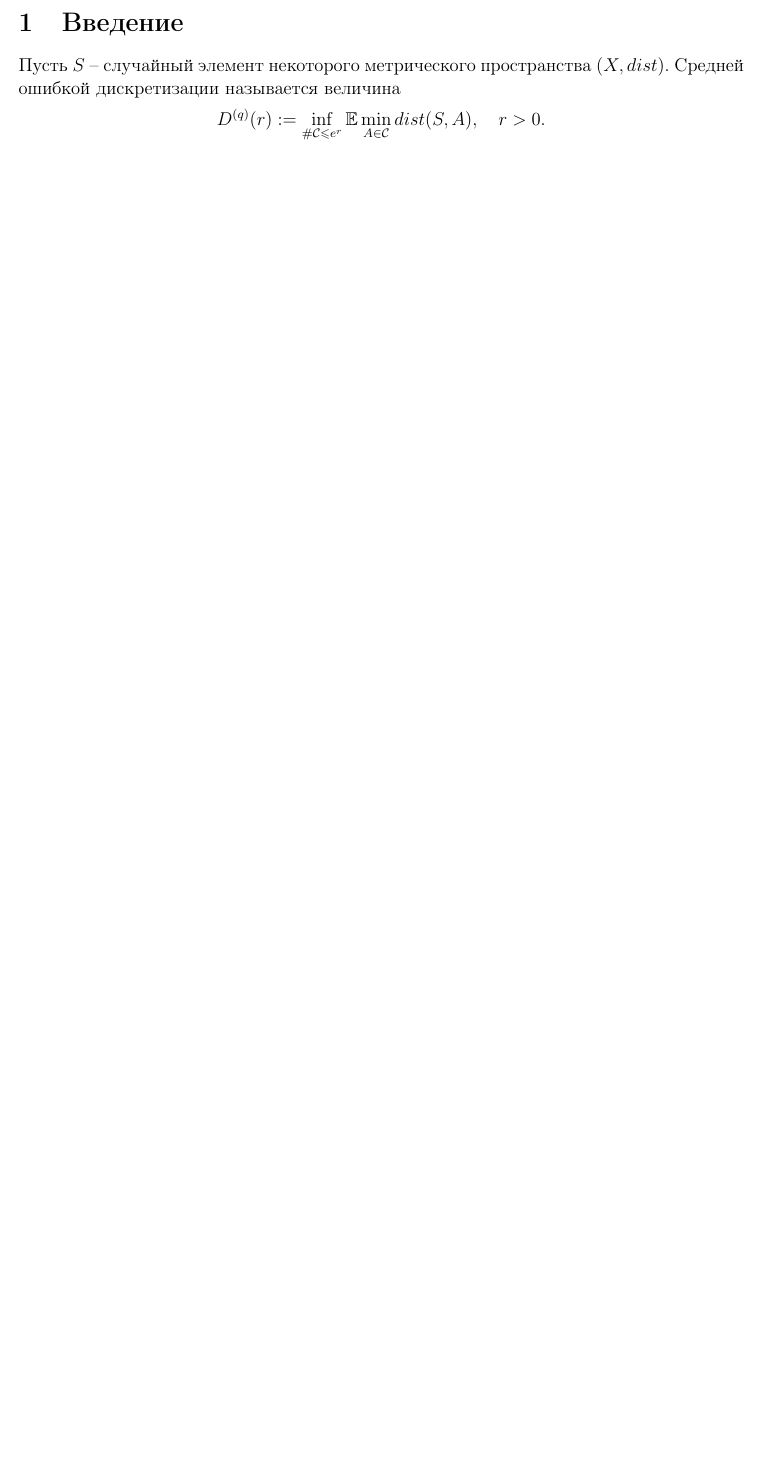
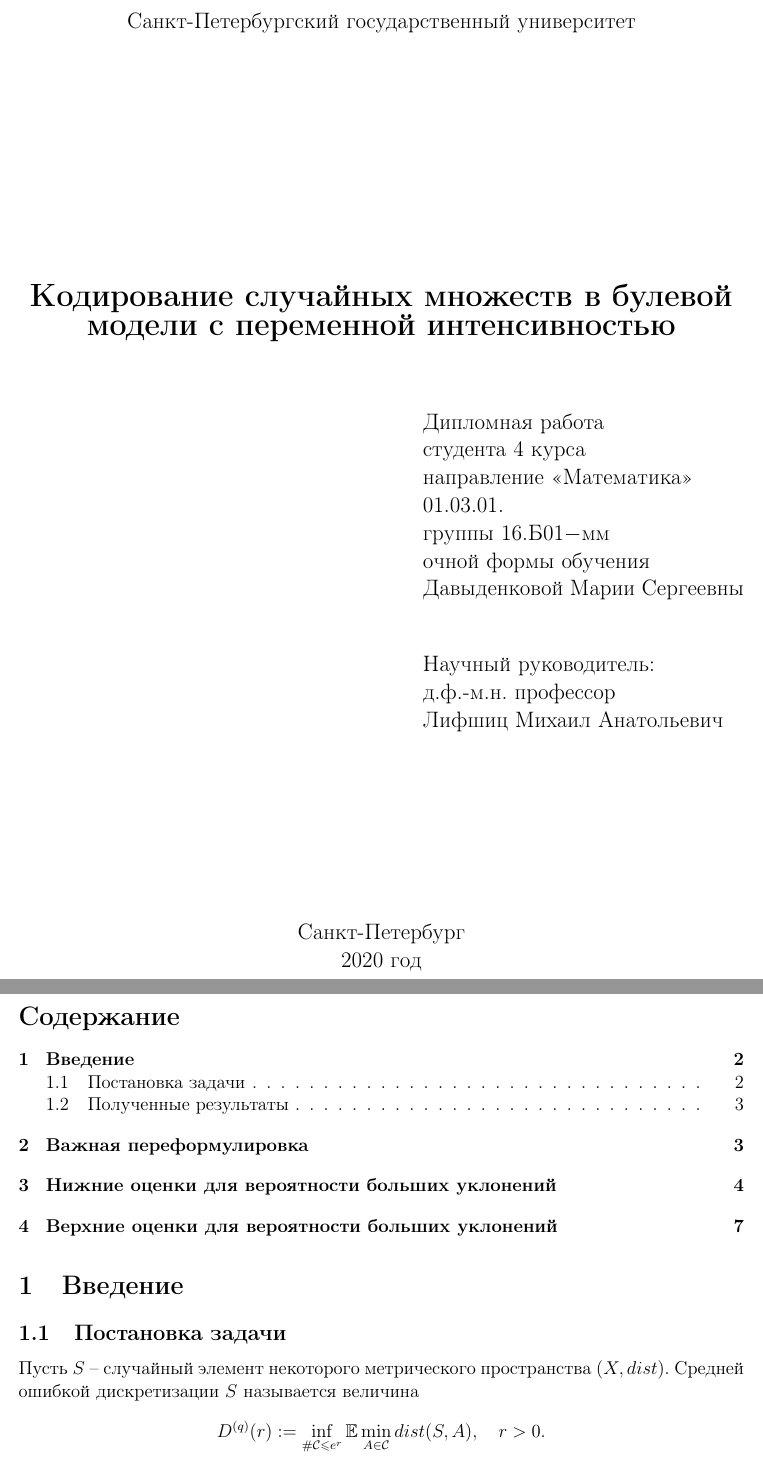
Before and after one commit to Maridav/Thesis, a LaTeX document (main.tex): part of page 1 of 8 before the commit and two parts of pages 1 and 2 of 10 after it, the two joined at a grey line, cut at the place of the change, the shorter picture padded with empty space. Compiled offline with pdfLaTeX.

Commit message:
Мелкие исправления

```diff
--- a/main.tex
+++ b/main.tex
@@ -54,11 +54,48 @@
 
 
 
-\begin{document}
+\begin{document}\thispagestyle{empty}%Отсутствие нумерации на титульном листе
+
+\centerline{\large Санкт-Петербургский государственный университет}
+
+\vspace{5.5cm}
+
+\begin{center}
+{\bf\LARGE Кодирование случайных множеств в булевой модели с переменной интенсивностью}
+\end{center}
+
+\vspace{1.3cm}
+
+{\parindent=9.2cm \large
+	Дипломная работа \par
+	студента 4 курса \par
+	направление «Математика» \par
+	01.03.01.\par
+	группы 16.Б01$-$мм\par
+	очной формы обучения \par
+	Давыденковой Марии Сергеевны \par}
+
+\vspace{1.1cm}
+
+{\parindent=9.2cm \large
+	Научный руководитель: \par
+	д.ф.-м.н. профессор \par
+	Лифшиц Михаил Анатольевич \par}
+
+\vspace{4.0cm}
+\begin{center}
+	\large
+	Санкт-Петербург \\
+	2020 год
+\end{center}
+
+\tableofcontents
+
 \section{Введение}
+\subsection{Постановка задачи}
 
 Пусть $S$  --  случайный элемент некоторого метрического пространства $(X, dist)$.
-Средней ошибкой дискретизации называется величина $$D^{(q)}(r) := \inf\limits_{\#\mathcal{C}\leq e^r}\E \min\limits_{A\in\mathcal{C}}dist(S, A), \quad r>0.$$
+Средней ошибкой дискретизации $S$ называется величина $$D^{(q)}(r) := \inf\limits_{\#\mathcal{C}\leq e^r}\E \min\limits_{A\in\mathcal{C}}dist(S, A), \quad r>0.$$
 Скорость ее убывания при  стремлении $r$ к бесконечности характеризует сложность распределения $S$.
 {\it Тут надо добавить ссылки на существующие результаты.}
 
@@ -77 +115,2 @@ $$S_a = \cuplim_{i=1}^N B(\xi_i, R_i) \cap [0,a]^d.$$
 
+ В работе \cite{AL} изучался случай $a=1$. Результаты   основаны на изучении вероятностей  больших уклонений величины  $$K_1 = \min \{r \geq 1 | \exists i_1, \ldots , i_r \subset \{1, \ldots , N\} : S_1 = \cuplim_{l=1}^r B(\xi_{i_l}, R_{i_l}) \cap [0,a]^d\},$$
```
Also changed, not shown: main.tex (17 more changed lines).
